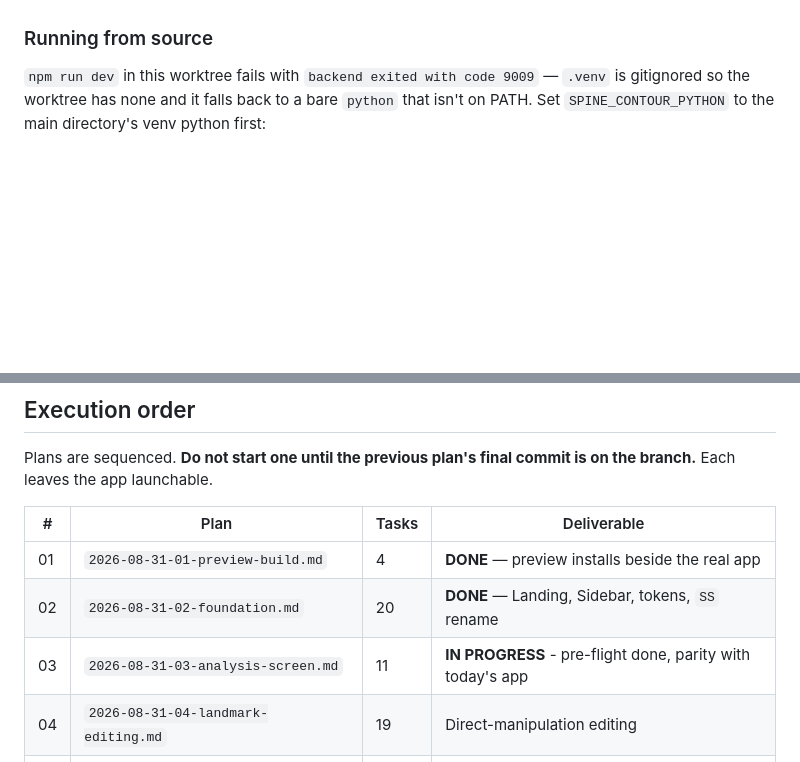
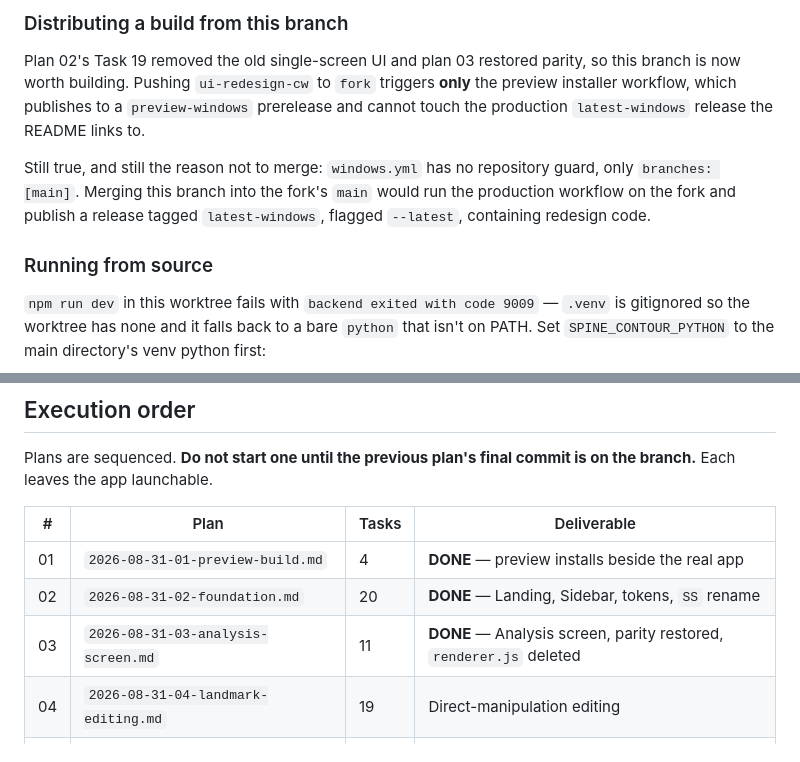
Before and after one commit to mjayasur/Spine-Contour, a Markdown page: docs/superpowers/HANDOFF.md, 2 parts joined by grey strips. Drawn GitHub-style; blank space fills up the shorter version.

```diff
--- a/docs/superpowers/HANDOFF.md
+++ b/docs/superpowers/HANDOFF.md
@@ -87,3 +98,14 @@ and rebuild the preview **after** plan 03, not before.
+### Distributing a build from this branch
+
+Plan 02's Task 19 removed the old single-screen UI and plan 03 restored parity, so this
+branch is now worth building. Pushing `ui-redesign-cw` to `fork` triggers **only** the
+preview installer workflow, which publishes to a `preview-windows` prerelease and cannot
+touch the production `latest-windows` release the README links to.
+
+Still true, and still the reason not to merge: `windows.yml` has no repository guard, only
+`branches: [main]`. Merging this branch into the fork's `main` would run the production
+workflow on the fork and publish a release tagged `latest-windows`, flagged `--latest`,
+containing redesign code.
 
 ### Running from source
 
@@ -154,7 +176,7 @@ the branch.** Each leaves the app launchable.
 |---|---|---|---|
 | 01 | `2026-08-31-01-preview-build.md` | 4 | **DONE** — preview installs beside the real app |
 | 02 | `2026-08-31-02-foundation.md` | 20 | **DONE** — Landing, Sidebar, tokens, `SS` rename |
-| 03 | `2026-08-31-03-analysis-screen.md` | 11 | **IN PROGRESS** - pre-flight done, parity with today's app |
+| 03 | `2026-08-31-03-analysis-screen.md` | 11 | **DONE** — Analysis screen, parity restored, `renderer.js` deleted |
 | 04 | `2026-08-31-04-landmark-editing.md` | 19 | Direct-manipulation editing |
 | 05 | `2026-08-31-05-persistence-studies.md` | 10 | Measurements survive restart |
 | 06 | `2026-08-31-06-workspace-clinical-data.md` | 6 | Folder scan, CSV import |
```
Also changed, not shown: other parts of docs/superpowers/HANDOFF.md (+67 -56 lines), CLAUDE.md (+10 -1 lines).
